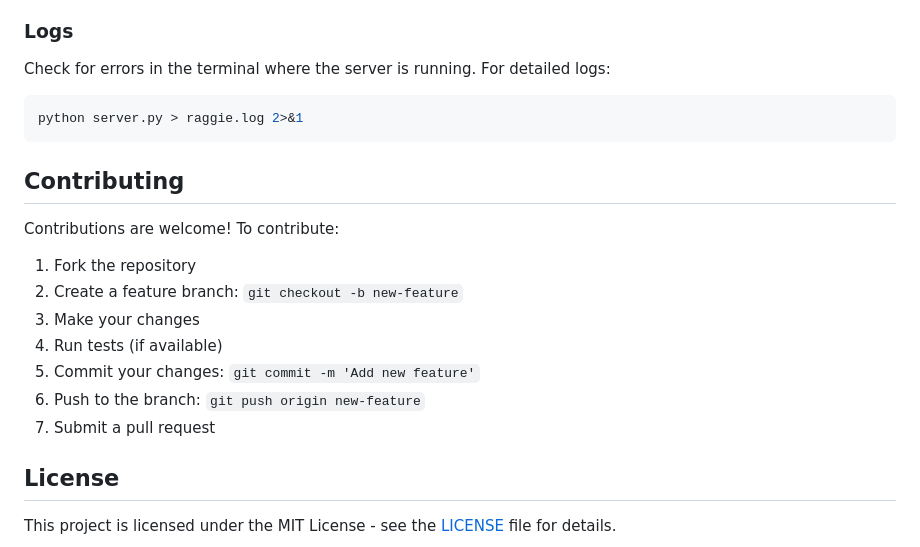
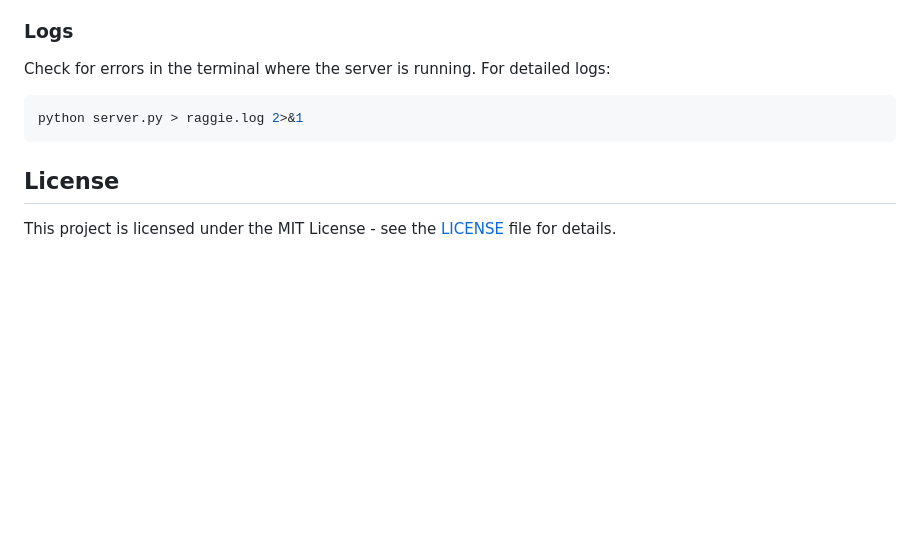
Before and after one commit to Ekorz-boop/pa1475_LLM, a Markdown page: README.md, the part around the change. Rendered like a GitHub page; blank space fills up the shorter version.

````diff
--- a/README.md
+++ b/README.md
@@ -417,18 +417,6 @@ Check for errors in the terminal where the server is running. For detailed logs:
 python server.py > raggie.log 2>&1
 ```
 
-## Contributing
-
-Contributions are welcome! To contribute:
-
-1. Fork the repository
-2. Create a feature branch: `git checkout -b new-feature`
-3. Make your changes
-4. Run tests (if available)
-5. Commit your changes: `git commit -m 'Add new feature'`
-6. Push to the branch: `git push origin new-feature`
-7. Submit a pull request
-
 ## License
 
 This project is licensed under the MIT License - see the [LICENSE](LICENSE) file for details.
````
